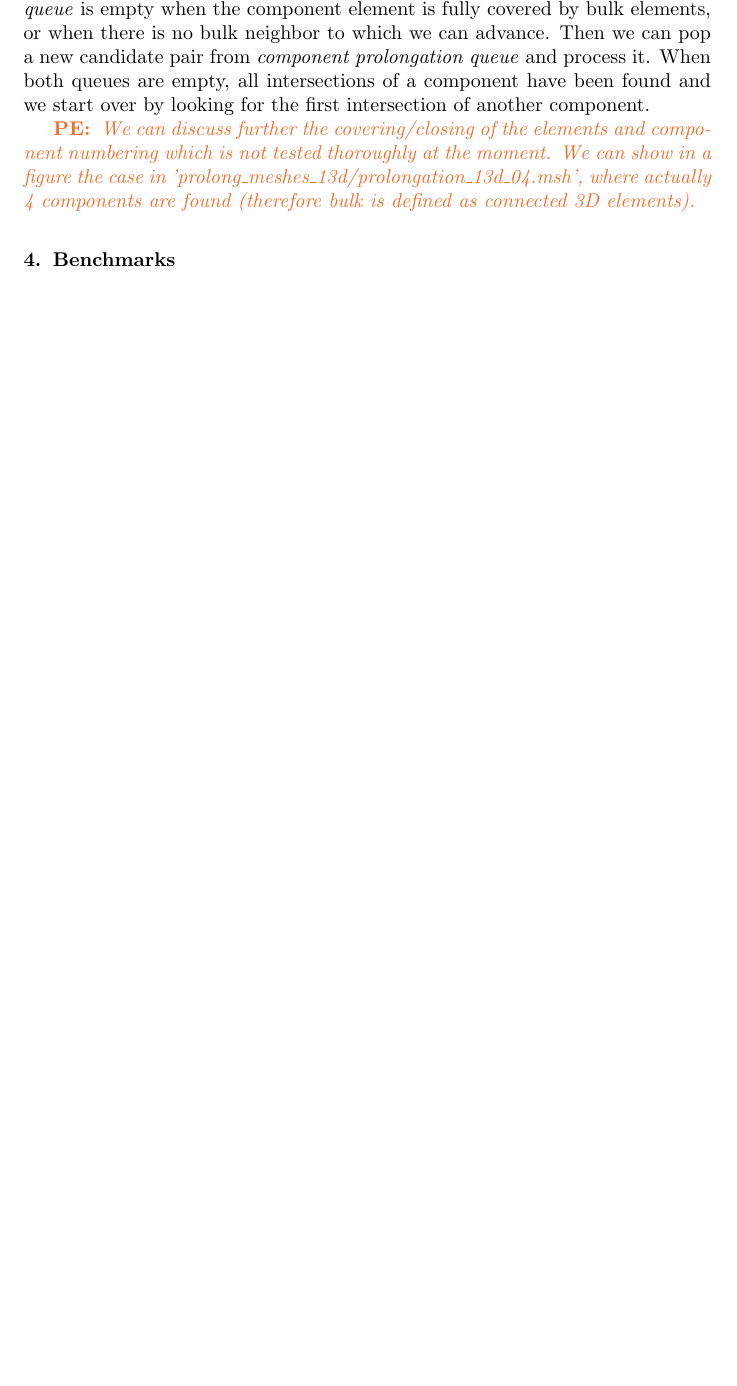
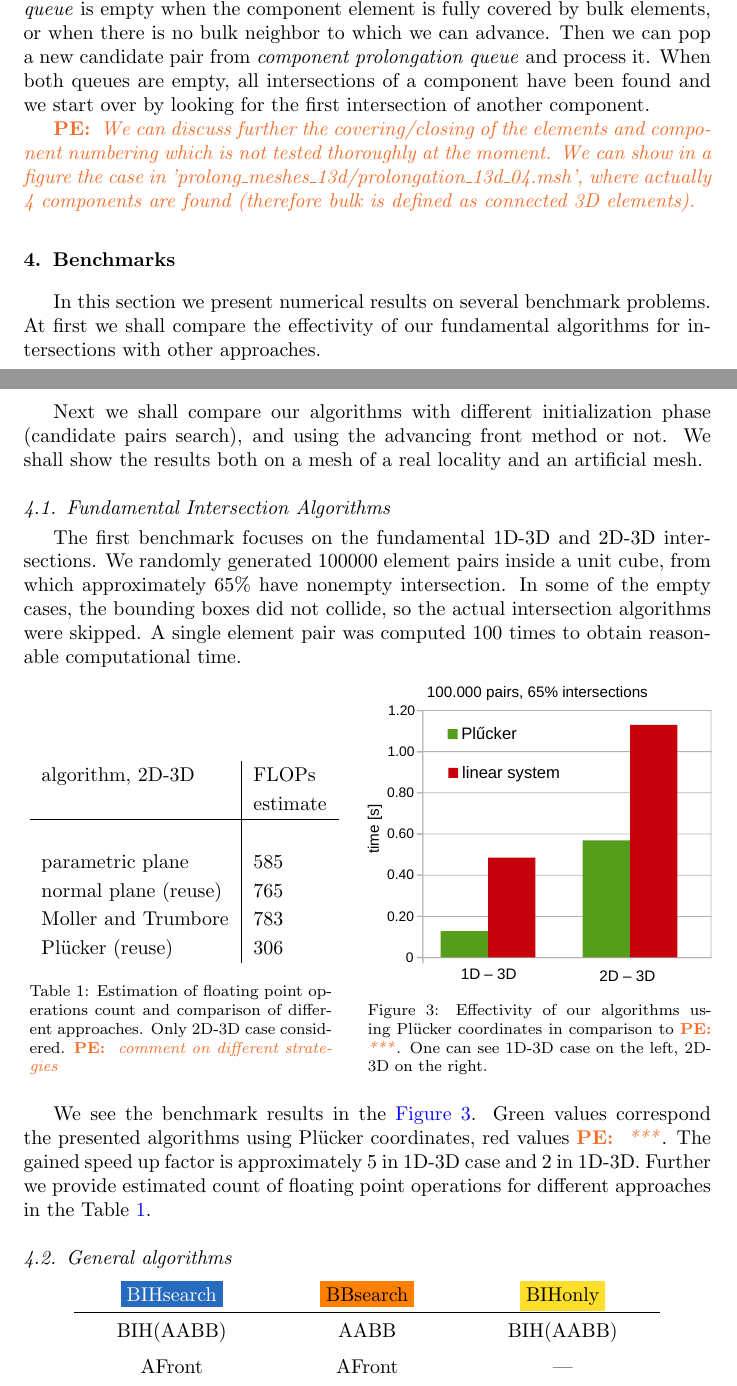
Before and after one commit to jbrezmorf/16_paper_intersections, a LaTeX paper (paper_intersections.tex): part of page 13 of 15 before the commit and two parts of pages 13 and 14 of 17 after it, the two joined at a grey line, cut so that both start at the same text, the shorter picture padded with empty space. The pictures show the PDF file paper_intersections.pdf that the author committed with the source.

Commit message:
First iteration of benchmarks.

```diff
--- a/paper_intersections.tex
+++ b/paper_intersections.tex
@@ -857,3 +858,18 @@ thoroughly at the moment. We can show in a figure the case in 'prolong\_meshes\_
 
 
 \section{Benchmarks}
+In this section we present numerical results on several benchmark problems. At first we shall compare
+the effectivity of our fundamental algorithms for intersections with other approaches.
+
+Next we shall compare our algorithms with different initialization phase (candidate pairs search),
+and using the advancing front method or not. We shall show the results both on a mesh of a real locality
+and an artificial mesh.
+
+\subsection{Fundamental Intersection Algorithms}
+The first benchmark focuses on the fundamental 1D-3D and 2D-3D intersections. We randomly generated
+100000 element pairs inside a unit cube, from which approximately 65\% have nonempty intersection.
+In some of the empty cases, the bounding boxes did not collide, so the actual intersection algorithms were skipped. A single element pair was computed 100 times to obtain reasonable computational time.
+
+\vspace{2ex}
+\begin{minipage}{\textwidth}
+    \centering
@@ -859,0 +880,42 @@ thoroughly at the moment. We can show in a figure the case in 'prolong\_meshes\_
+    \begin{tabular}[b]{l|l}
+            algorithm, 2D-3D& FLOPs\\
+                      & estimate\\
+            \hline\\
+            parametric plane & 585\\
+            normal plane (reuse) & 765\\
+            Moller and Trumbore & 783\\
+            Pl\"ucker (reuse) & 306
+    \end{tabular}
+    \captionof{table}{Estimation of floating point operations count and comparison of different approaches.
+                      Only 2D-3D case considered.
+    \label{tab:fundamental_flops}
+    \notePE{comment on different strategies}}
+  \end{minipage}
+  \hfil
+  \begin{minipage}[b]{0.5\textwidth}
+    \centering
+    \includegraphics[width=\textwidth]{\figpath intersections_fundamental_speed.pdf}
+
+    \captionof{figure}{Effectivity of our algorithms using \plucker coordinates in comparison to \notePE{***}.
+                         One can see 1D-3D case on the left, 2D-3D on the right.}
+    \label{fig:fundamental_speed}
+    \end{minipage}
+\end{minipage}
+\vspace{2ex}
+
+We see the benchmark results in the \fig{fig:fundamental_speed}. Green values correspond the presented algorithms
+using \plucker coordinates, red values \notePE{***}. The gained speed up factor is approximately 5 in 1D-3D case and 2 in 1D-3D. Further we provide estimated count of floating point operations for different approaches in the Table \ref{tab:fundamental_flops}.
+
+
+\subsection{General algorithms}
+
+\begin{center}
+    \renewcommand{\arraystretch}{1.5}
+    \begin{tabular}{>{\centering\arraybackslash}p{20ex}
+                    >{\centering\arraybackslash}p{20ex}
+                    >{\centering\arraybackslash}p{20ex}}
+        \colorbox{NavyBlue}{\textcolor{white}{BIHsearch}} & \colorbox{orange}{BBsearch} & \colorbox{Goldenrod}{BIHonly} \\ \hline
+        BIH(AABB) & AABB & BIH(AABB) \\
+        AFront & AFront & ---
+    \end{tabular}
+\end{center}
@@ -859,0 +931,2 @@ thoroughly at the moment. We can show in a figure the case in 'prolong\_meshes\_
+        \includegraphics[width=0.49\textwidth]{\figpath bedrichov_fract_extend.pdf}
+        \label{fig:bedrichov_extend}
@@ -859,0 +937,11 @@ thoroughly at the moment. We can show in a figure the case in 'prolong\_meshes\_
+    \label{fig:bedrichov_meshes}
+\end{figure}
+
+
+\begin{figure}[!htb]
+    \centering
+    \includegraphics[width=0.8\textwidth]{\figpath intersections_bedrichov_both_speed.pdf}
+    \caption{Comparison of the algorithms on meshes of Bed{\v r}ichov locality -- interior fractures on the left,
+             extending fractures on the right.}
+    \label{fig:bedrichov_speed}
+\end{figure}
```
Also changed, not shown: paper_intersections.pdf, paper_intersections.tex (38 more changed lines).
